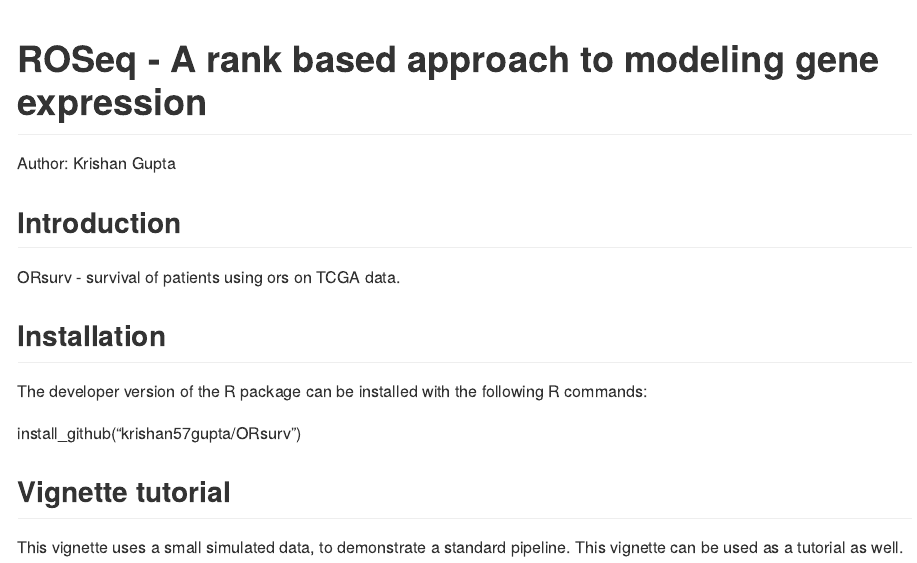
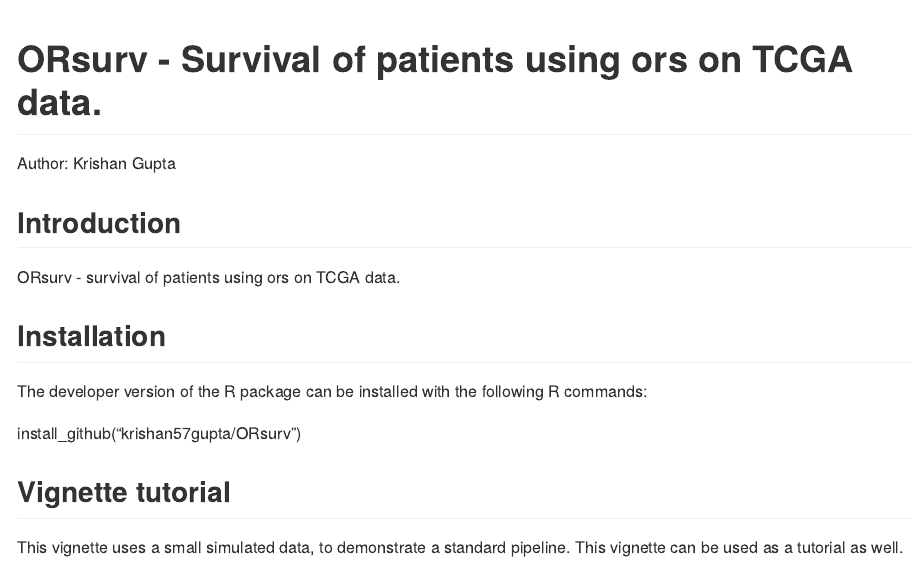
Before and after one commit to krishan57gupta/ORsurv, an R Markdown document (README.Rmd): the page in a window 1100 px wide, from its top. The pictures show the output file README.md that the author committed with the source, drawn offline in the style of GitHub.

Commit message:
Add files via upload

````diff
--- a/README.Rmd
+++ b/README.Rmd
@@ -14,7 +14,7 @@
 ```
 
 
-# ROSeq - A rank based approach to modeling gene expression
+# ORsurv - Survival of patients using ors on TCGA data.
 
 Author: Krishan Gupta
 
````
Also changed, not shown: README.md.
